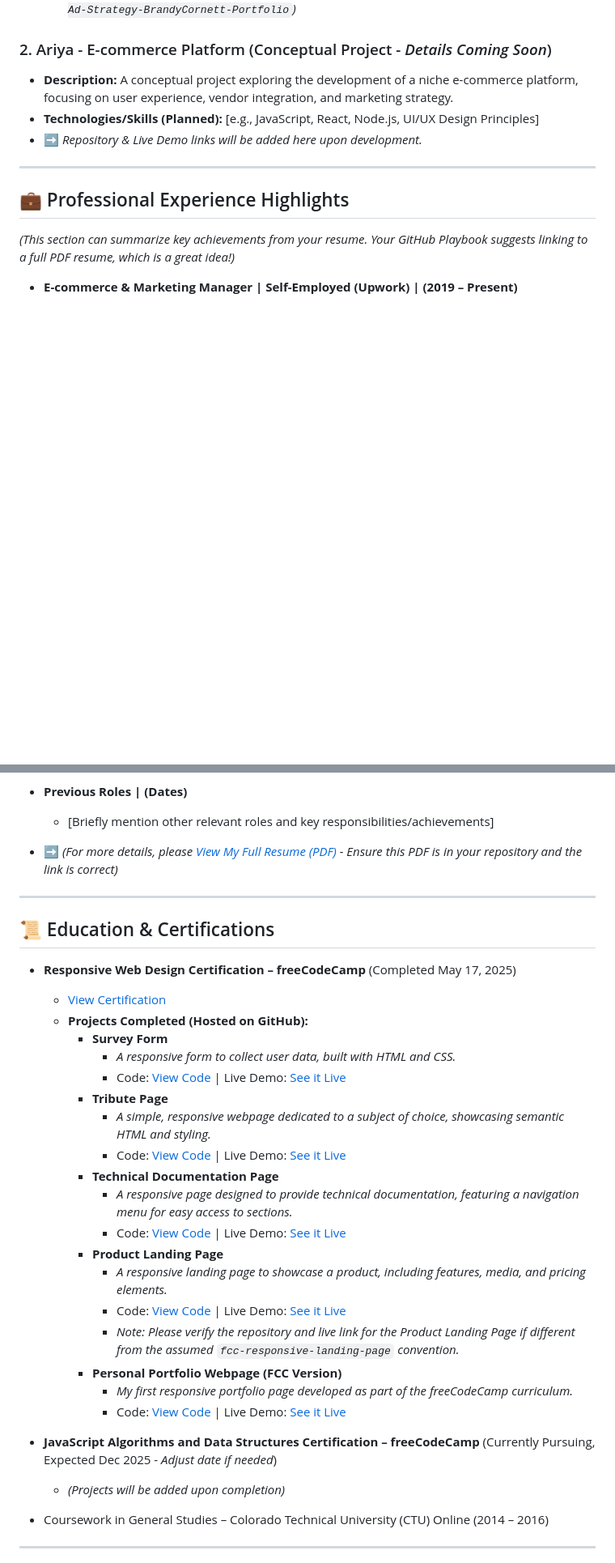
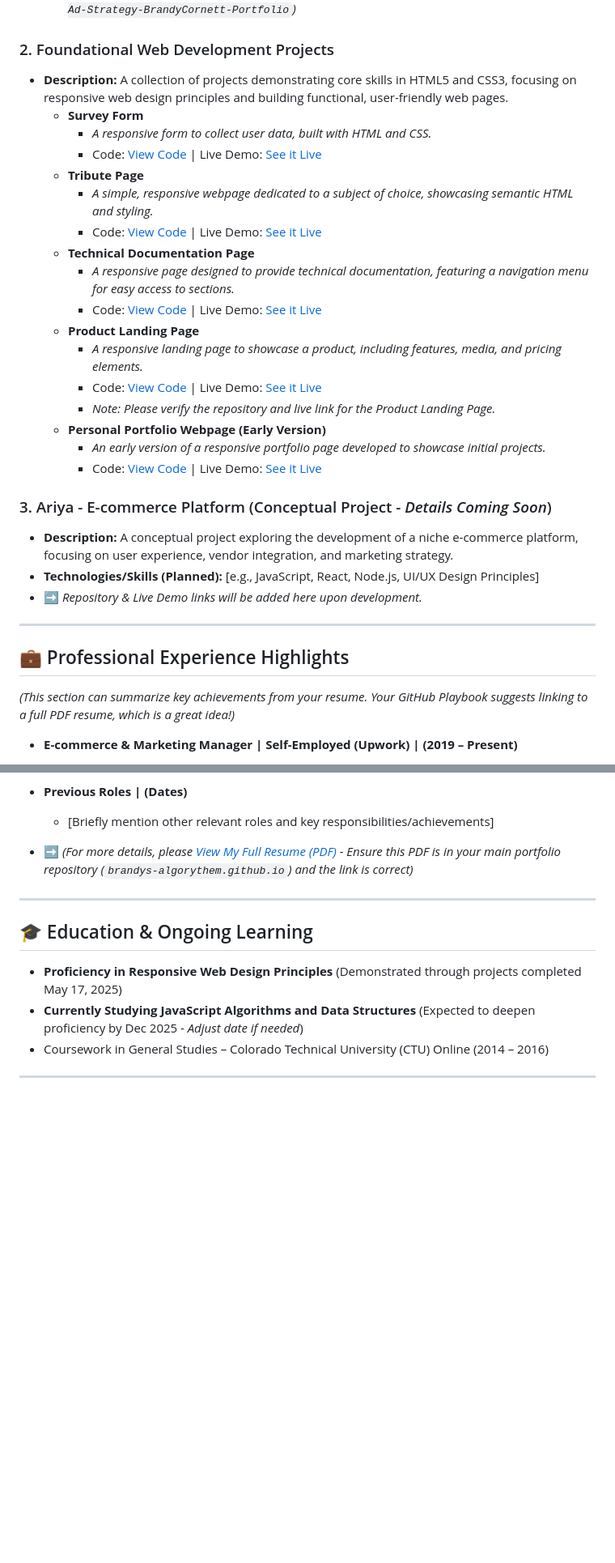
Before and after one commit to Brandys-AlgoRythem/Brandys-AlgoRythem-.GitHub.io, a Markdown page: README.md, 2 parts joined by grey strips. Shown at 81% size. Drawn GitHub-style; blank space fills up the shorter version.

```diff
--- a/README.md
+++ b/README.md
@@ -26,7 +26,26 @@ Hello! I'm Brandy, an experienced E-commerce Manager and Marketing Strategist wi
 * ➡️ **View Full Ad Strategy Portfolio:** [Online Growth & Ad Strategy Portfolio](https://brandys-algorythem.github.io/Online-Growth-Ad-Strategy-BrandyCornett-Portfolio/)
     * _(The repository for this portfolio is: `https://github.com/brandys-algorythem/Online-Growth-Ad-Strategy-BrandyCornett-Portfolio`)_
 
-### 2. Ariya - E-commerce Platform (Conceptual Project - *Details Coming Soon*)
+### 2. Foundational Web Development Projects
+* **Description:** A collection of projects demonstrating core skills in HTML5 and CSS3, focusing on responsive web design principles and building functional, user-friendly web pages.
+    * **Survey Form**
+        * _A responsive form to collect user data, built with HTML and CSS._
+        * Code: [View Code](https://github.com/brandys-algorythem/fcc-responsive-survey-form) | Live Demo: [See it Live](https://brandys-algorythem.github.io/fcc-responsive-survey-form/)
+    * **Tribute Page**
+        * _A simple, responsive webpage dedicated to a subject of choice, showcasing semantic HTML and styling._
+        * Code: [View Code](https://github.com/brandys-algorythem/fcc-responsive-tribute-page) | Live Demo: [See it Live](https://brandys-algorythem.github.io/fcc-responsive-tribute-page/)
+    * **Technical Documentation Page**
+        * _A responsive page designed to provide technical documentation, featuring a navigation menu for easy access to sections._
+        * Code: [View Code](https://github.com/brandys-algorythem/fcc-responsive-tech-docs) | Live Demo: [See it Live](https://brandys-algorythem.github.io/fcc-responsive-tech-docs/)
+    * **Product Landing Page**
+        * _A responsive landing page to showcase a product, including features, media, and pricing elements._
+        * Code: [View Code](https://github.com/brandys-algorythem/fcc-responsive-landing-page) | Live Demo: [See it Live](https://brandys-algorythem.github.io/fcc-responsive-landing-page/)
+        * *Note: Please verify the repository and live link for the Product Landing Page.*
+    * **Personal Portfolio Webpage (Early Version)**
+        * _An early version of a responsive portfolio page developed to showcase initial projects._
+        * Code: [View Code](https://github.com/brandys-algorythem/fcc-responsive-portfolio) | Live Demo: [See it Live](https://brandys-algorythem.github.io/fcc-responsive-portfolio/)
+
+### 3. Ariya - E-commerce Platform (Conceptual Project - *Details Coming Soon*)
 * **Description:** A conceptual project exploring the development of a niche e-commerce platform, focusing on user experience, vendor integration, and marketing strategy.
 * **Technologies/Skills (Planned):** [e.g., JavaScript, React, Node.js, UI/UX Design Principles]
 * ➡️ *Repository & Live Demo links will be added here upon development.*
@@ -44,35 +63,14 @@ Hello! I'm Brandy, an experienced E-commerce Manager and Marketing Strategist wi
 * **Previous Roles | (Dates)**
     * [Briefly mention other relevant roles and key responsibilities/achievements]
 
-* ➡️ *(For more details, please [View My Full Resume (PDF)](./BrandyCornett_Resume.pdf) - *Ensure this PDF is in your repository and the link is correct*)*
+* ➡️ *(For more details, please [View My Full Resume (PDF)](./BrandyCornett_Resume.pdf) - *Ensure this PDF is in your main portfolio repository (`brandys-algorythem.github.io`) and the link is correct*)*
 
 ---
 
-## 📜 Education & Certifications
+## 🎓 Education & Ongoing Learning
 
-* **Responsive Web Design Certification – freeCodeCamp** (Completed May 17, 2025)
-    * [View Certification](https://www.freecodecamp.org/certification/AlgoRhythem/responsive-web-design)
-    * **Projects Completed (Hosted on GitHub):**
-        * **Survey Form**
-            * _A responsive form to collect user data, built with HTML and CSS._
-            * Code: [View Code](https://github.com/brandys-algorythem/fcc-responsive-survey-form) | Live Demo: [See it Live](https://brandys-algorythem.github.io/fcc-responsive-survey-form/)
-        * **Tribute Page**
-            * _A simple, responsive webpage dedicated to a subject of choice, showcasing semantic HTML and styling._
-            * Code: [View Code](https://github.com/brandys-algorythem/fcc-responsive-tribute-page) | Live Demo: [See it Live](https://brandys-algorythem.github.io/fcc-responsive-tribute-page/)
-        * **Technical Documentation Page**
-            * _A responsive page designed to provide technical documentation, featuring a navigation menu for easy access to sections._
-            * Code: [View Code](https://github.com/brandys-algorythem/fcc-responsive-tech-docs) | Live Demo: [See it Live](https://brandys-algorythem.github.io/fcc-responsive-tech-docs/)
-        * **Product Landing Page**
-            * _A responsive landing page to showcase a product, including features, media, and pricing elements._
-            * Code: [View Code](https://github.com/brandys-algorythem/fcc-responsive-landing-page) | Live Demo: [See it Live](https://brandys-algorythem.github.io/fcc-responsive-landing-page/)
-            * *Note: Please verify the repository and live link for the Product Landing Page if different from the assumed `fcc-responsive-landing-page` convention.*
-        * **Personal Portfolio Webpage (FCC Version)**
-            * _My first responsive portfolio page developed as part of the freeCodeCamp curriculum._
-            * Code: [View Code](https://github.com/brandys-algorythem/fcc-responsive-portfolio) | Live Demo: [See it Live](https://brandys-algorythem.github.io/fcc-responsive-portfolio/)
-
-* **JavaScript Algorithms and Data Structures Certification – freeCodeCamp** (Currently Pursuing, Expected Dec 2025 - *Adjust date if needed*)
-    * *(Projects will be added upon completion)*
-
+* **Proficiency in Responsive Web Design Principles** (Demonstrated through projects completed May 17, 2025)
+* **Currently Studying JavaScript Algorithms and Data Structures** (Expected to deepen proficiency by Dec 2025 - *Adjust date if needed*)
 * Coursework in General Studies – Colorado Technical University (CTU) Online (2014 – 2016)
 
 ---
```
Also changed, not shown: other parts of README.md (+2 -2 lines).
